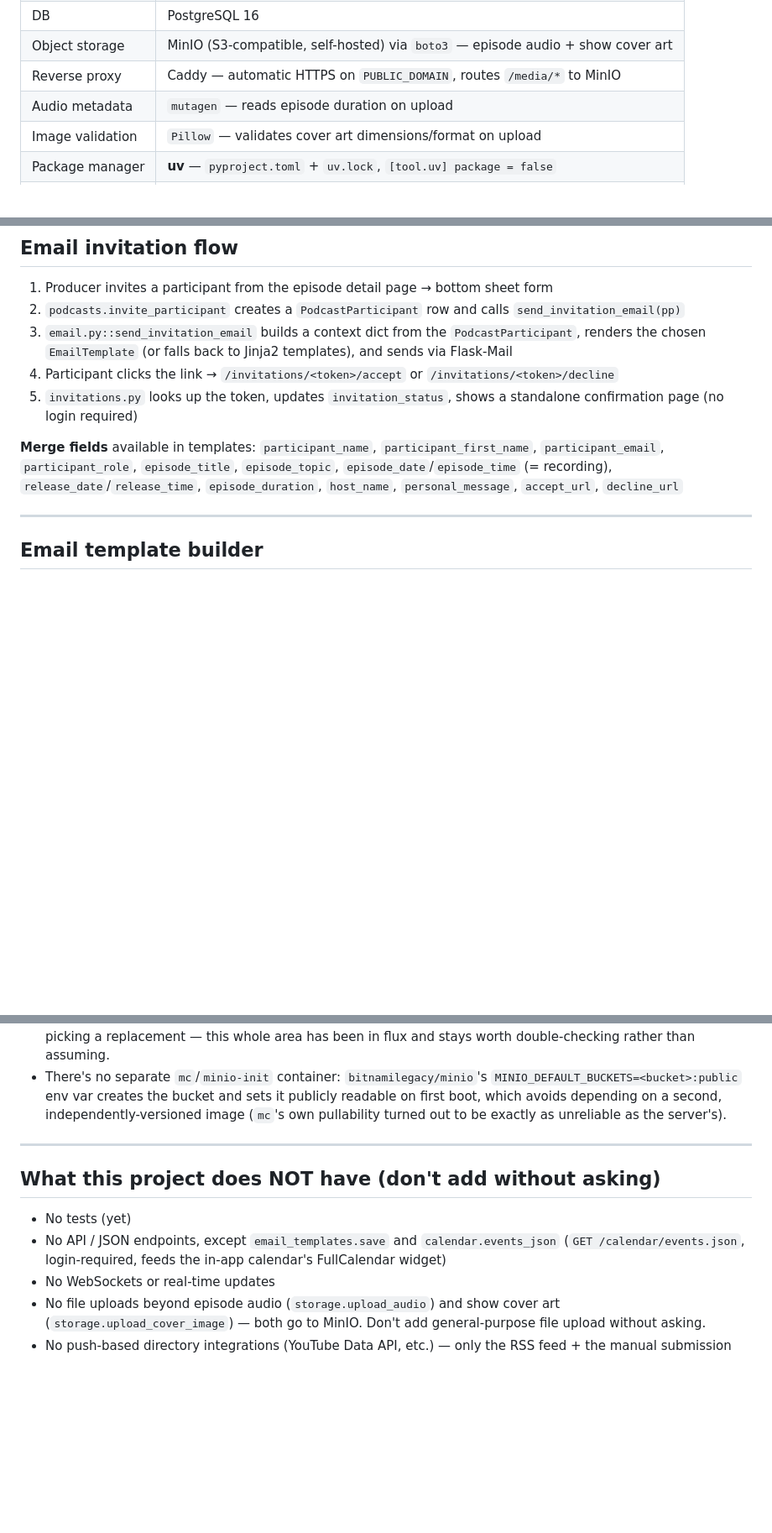
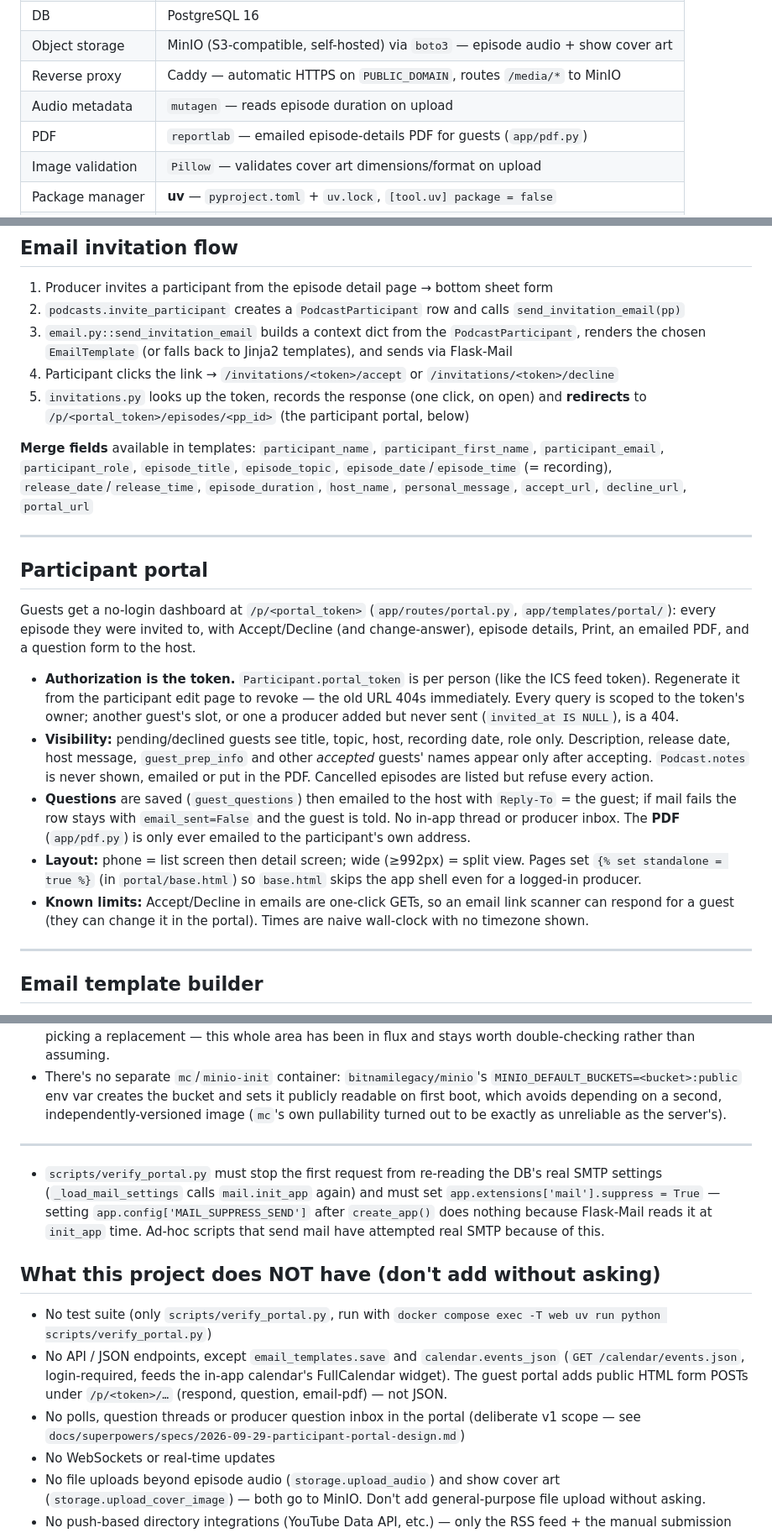
Before and after one commit to iamrbtm/PodScheduler, a Markdown page: CLAUDE.md, 3 parts joined by grey strips. Shown at 84% size. GitHub-like rendering; blank space fills up the shorter version.

Commit message:
Document the participant portal
Co-Authored-By: Claude Sonnet 5.5 <noreply@anthropic.com>

```diff
--- a/CLAUDE.md
+++ b/CLAUDE.md
@@ -20,6 +20,7 @@ A **mobile-first podcast scheduling platform** built for a small team. Producers
 | Object storage | MinIO (S3-compatible, self-hosted) via `boto3` — episode audio + show cover art |
 | Reverse proxy | Caddy — automatic HTTPS on `PUBLIC_DOMAIN`, routes `/media/*` to MinIO |
 | Audio metadata | `mutagen` — reads episode duration on upload |
+| PDF | `reportlab` — emailed episode-details PDF for guests (`app/pdf.py`) |
 | Image validation | `Pillow` — validates cover art dimensions/format on upload |
 | Package manager | **uv** — `pyproject.toml` + `uv.lock`, `[tool.uv] package = false` |
 | Container | Docker Compose (`web` + `db` + `minio` + `caddy`) |
@@ -232,12 +242,24 @@ Use `@permission_required("perm_name")` decorator on routes. Check in templates
 2. `podcasts.invite_participant` creates a `PodcastParticipant` row and calls `send_invitation_email(pp)`
 3. `email.py::send_invitation_email` builds a context dict from the `PodcastParticipant`, renders the chosen `EmailTemplate` (or falls back to Jinja2 templates), and sends via Flask-Mail
 4. Participant clicks the link → `/invitations/<token>/accept` or `/invitations/<token>/decline`
-5. `invitations.py` looks up the token, updates `invitation_status`, shows a standalone confirmation page (no login required)
+5. `invitations.py` looks up the token, records the response (one click, on open) and **redirects** to `/p/<portal_token>/episodes/<pp_id>` (the participant portal, below)
 
 **Merge fields** available in templates:
 `participant_name`, `participant_first_name`, `participant_email`, `participant_role`,
 `episode_title`, `episode_topic`, `episode_date`/`episode_time` (= recording), `release_date`/`release_time`, `episode_duration`,
-`host_name`, `personal_message`, `accept_url`, `decline_url`
+`host_name`, `personal_message`, `accept_url`, `decline_url`, `portal_url`
+
+---
+
+## Participant portal
+
+Guests get a no-login dashboard at `/p/<portal_token>` (`app/routes/portal.py`, `app/templates/portal/`): every episode they were invited to, with Accept/Decline (and change-answer), episode details, Print, an emailed PDF, and a question form to the host.
+
+- **Authorization is the token.** `Participant.portal_token` is per person (like the ICS feed token). Regenerate it from the participant edit page to revoke — the old URL 404s immediately. Every query is scoped to the token's owner; another guest's slot, or one a producer added but never sent (`invited_at IS NULL`), is a 404.
+- **Visibility:** pending/declined guests see title, topic, host, recording date, role only. Description, release date, host message, `guest_prep_info` and other *accepted* guests' names appear only after accepting. `Podcast.notes` is never shown, emailed or put in the PDF. Cancelled episodes are listed but refuse every action.
+- **Questions** are saved (`guest_questions`) then emailed to the host with `Reply-To` = the guest; if mail fails the row stays with `email_sent=False` and the guest is told. No in-app thread or producer inbox. The **PDF** (`app/pdf.py`) is only ever emailed to the participant's own address.
+- **Layout:** phone = list screen then detail screen; wide (≥992px) = split view. Pages set `{% set standalone = true %}` (in `portal/base.html`) so `base.html` skips the app shell even for a logged-in producer.
+- **Known limits:** Accept/Decline in emails are one-click GETs, so an email link scanner can respond for a guest (they can change it in the portal). Times are naive wall-clock with no timezone shown.
 
 ---
 
@@ -510,11 +532,15 @@ Claude-Session: https://claude.ai/code/session_01NtkwyGzAHoQyLgDNgCa4Tf
 
 ---
 
+- `scripts/verify_portal.py` must stop the first request from re-reading the DB's real SMTP settings (`_load_mail_settings` calls `mail.init_app` again) and must set `app.extensions['mail'].suppress = True` — setting `app.config['MAIL_SUPPRESS_SEND']` after `create_app()` does nothing because Flask-Mail reads it at `init_app` time. Ad-hoc scripts that send mail have attempted real SMTP because of this.
+
 ## What this project does NOT have (don't add without asking)
 
-- No tests (yet)
+- No test suite (only `scripts/verify_portal.py`, run with `docker compose exec -T web uv run python scripts/verify_portal.py`)
 - No API / JSON endpoints, except `email_templates.save` and `calendar.events_json`
-  (`GET /calendar/events.json`, login-required, feeds the in-app calendar's FullCalendar widget)
+  (`GET /calendar/events.json`, login-required, feeds the in-app calendar's FullCalendar widget).
+  The guest portal adds public HTML form POSTs under `/p/<token>/…` (respond, question, email-pdf) — not JSON.
+- No polls, question threads or producer question inbox in the portal (deliberate v1 scope — see `docs/superpowers/specs/2026-09-29-participant-portal-design.md`)
 - No WebSockets or real-time updates
 - No file uploads beyond episode audio (`storage.upload_audio`) and show cover art
   (`storage.upload_cover_image`) — both go to MinIO. Don't add general-purpose file upload without asking.
```
Also changed, not shown: other parts of CLAUDE.md (+12 -3 lines).
